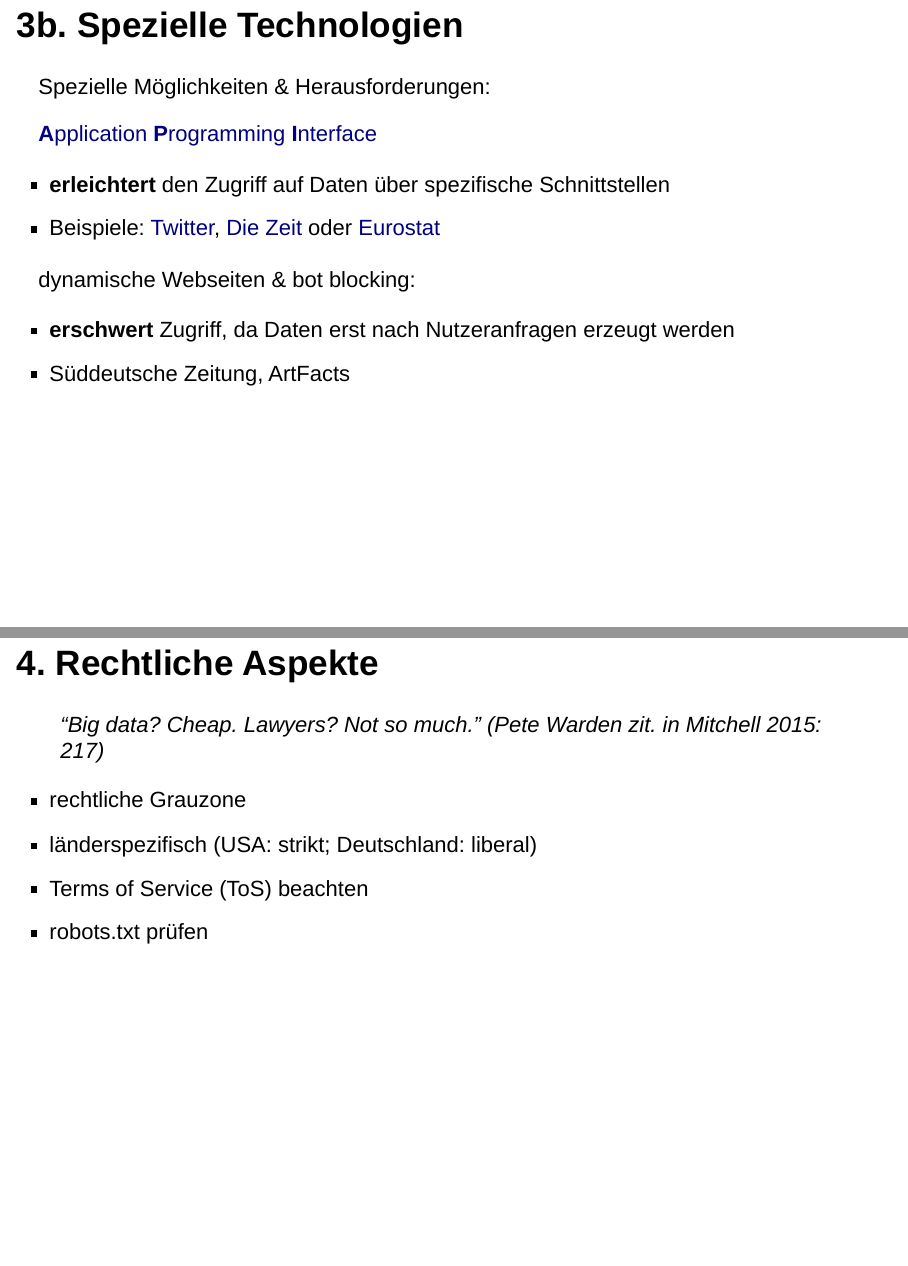
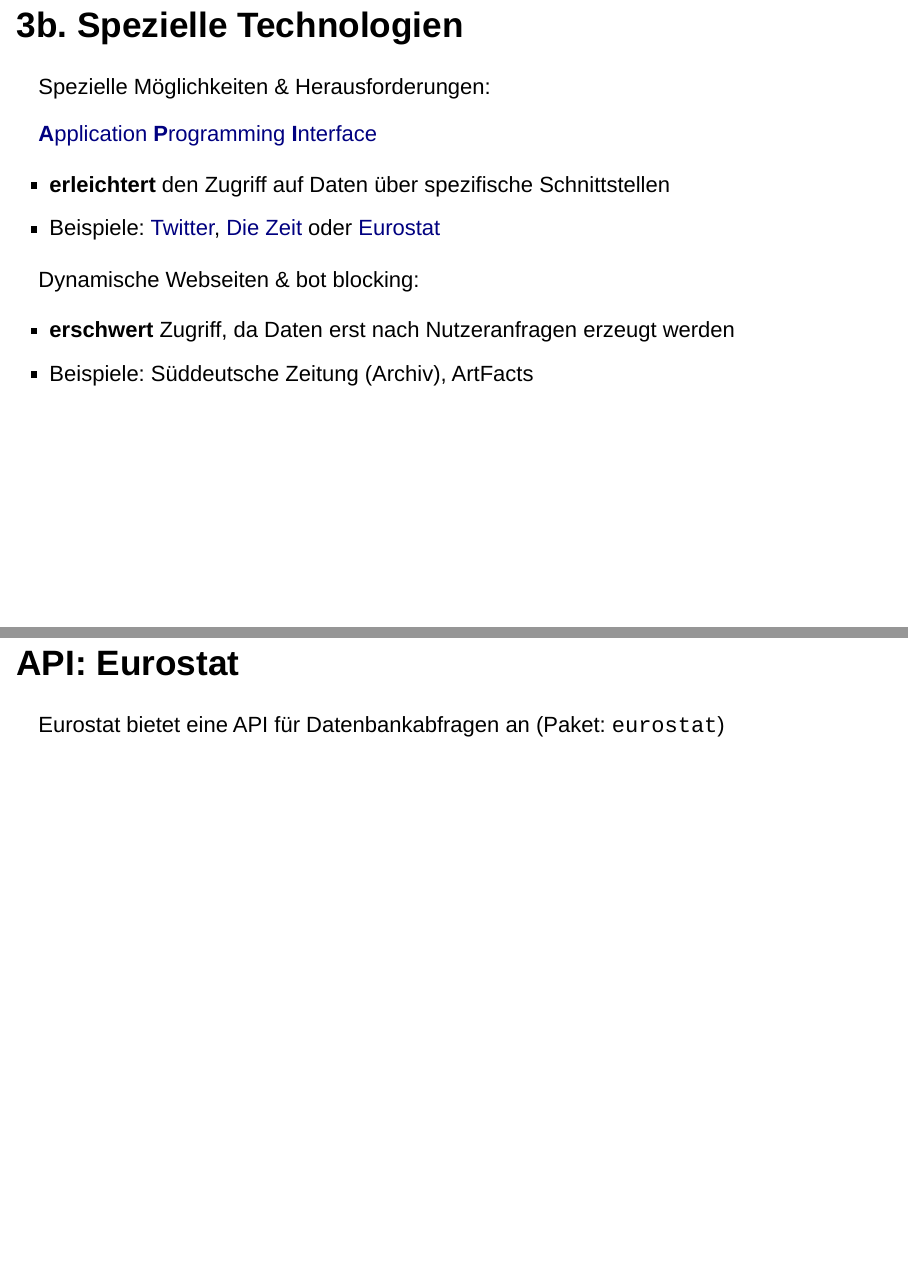
Before and after one commit to FGallenkamp/Webscraping-Hamburg-, an R Markdown document (Slides/Webscraping with R - Slides.Rmd): pages 32 and 34 of 36 before the commit and pages 32 and 34 of 37 after it, joined at a grey line. Rendered offline with R 4.5, knitr and Pandoc, with nearby package versions; some code elsewhere in the file could not run offline.

Commit message:
API example

````diff
--- a/Slides/Webscraping with R - Slides.Rmd
+++ b/Slides/Webscraping with R - Slides.Rmd
@@ -441,10 +441,10 @@ Spezielle Möglichkeiten & Herausforderungen:
 - **erleichtert** den Zugriff auf Daten über spezifische Schnittstellen
 - Beispiele: [Twitter](https://developer.twitter.com/en.html), [Die Zeit](http://developer.zeit.de/index/) oder [Eurostat](https://ec.europa.eu/eurostat/web/json-and-unicode-web-services)
 
-dynamische Webseiten & bot blocking:
+Dynamische Webseiten & bot blocking:
 
 - **erschwert** Zugriff, da Daten erst nach Nutzeranfragen erzeugt werden
-- Süddeutsche Zeitung, ArtFacts
+- Beispiele: Süddeutsche Zeitung (Archiv), ArtFacts
 
 ## APIs: Steigende Relevanz
 
@@ -466,6 +466,10 @@ ggplot(api.plot.df, aes(x = Submitted, y = cumulative.n)) +
 ```
 
 Quelle: Eigene Darstellung [(Code)](https://github.com/FabianFox/Webscraping-Hamburg-/blob/master/Code/programmableweb-Scraper.R)
+
+## API: Eurostat
+
+Eurostat bietet eine API für Datenbankabfragen an (Paket: `eurostat`)
 
 ## 4. Rechtliche Aspekte
 
````
